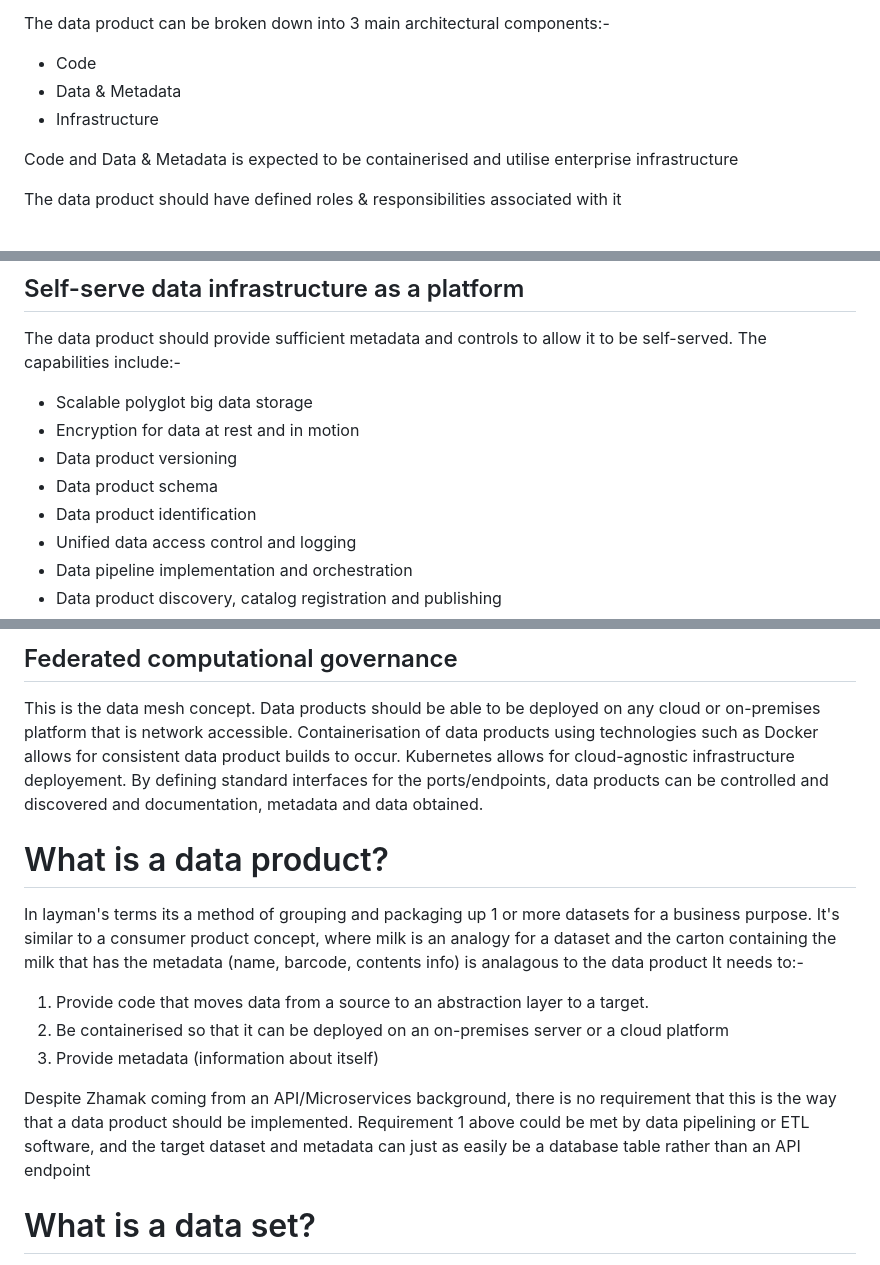
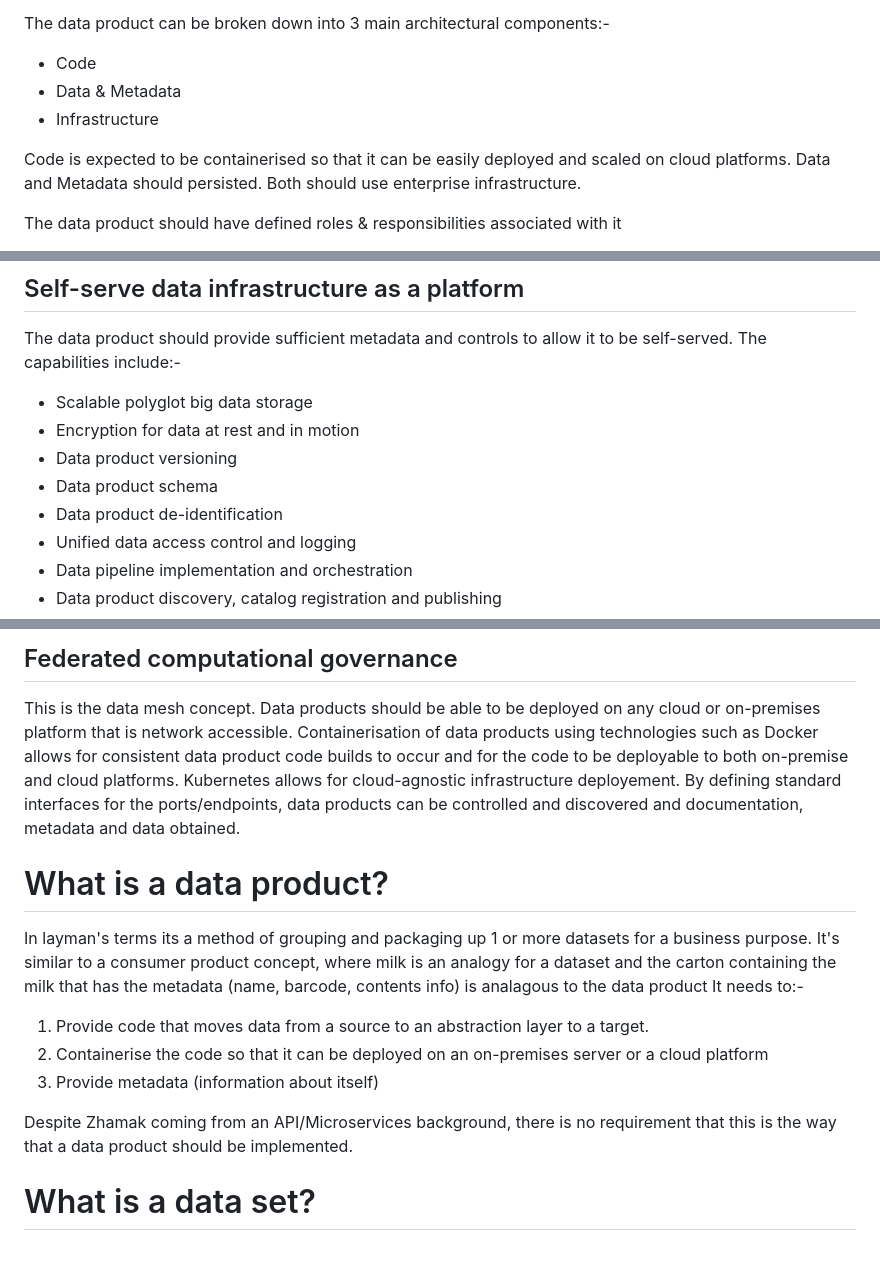
Before and after one commit to deytalytics/dataproductpoc-docs, a Markdown page: data-mesh-principles.md, 3 parts joined by grey strips. Rendered like a GitHub page.

Commit message:
Changed wording to say that only code needs to be containerised

```diff
--- a/data-mesh-principles.md
+++ b/data-mesh-principles.md
@@ -21,7 +21,9 @@ The data product can be broken down into 3 main architectural components:-
    * Data & Metadata
    * Infrastructure
 
-Code and Data & Metadata is expected to be containerised and utilise enterprise infrastructure
+Code is expected to be containerised so that it can be easily deployed and scaled on cloud platforms.
+Data and Metadata should persisted.
+Both should use enterprise infrastructure.
 
 The data product should have defined roles & responsibilities associated with it
    * data product owner - the person responsible in the business for the data product
@@ -36,7 +38,7 @@ The capabilities include:-
    * Encryption for data at rest and in motion
    * Data product versioning
    * Data product schema
-   * Data product identification
+   * Data product de-identification
    * Unified data access control and logging
    * Data pipeline implementation and orchestration
    * Data product discovery, catalog registration and publishing
@@ -52,7 +54,7 @@ The capabilities include:-
 
 This is the data mesh concept.
 Data products should be able to be deployed on any cloud or on-premises platform that is network accessible.
-Containerisation of data products using technologies such as Docker allows for consistent data product builds to occur.
+Containerisation of data products using technologies such as Docker allows for consistent data product code builds to occur and for the code to be deployable to both on-premise and cloud platforms.
 Kubernetes allows for cloud-agnostic infrastructure deployement.
 By defining standard interfaces for the ports/endpoints, data products can be controlled and discovered and documentation, metadata and data obtained.
 
@@ -61,11 +63,10 @@ In layman's terms its a method of grouping and packaging up 1 or more datasets f
 It's similar to a consumer product concept, where milk is an analogy for a dataset and the carton containing the milk that has the metadata (name, barcode, contents info) is analagous to the data product
 It needs to:-
 1. Provide code that moves data from a source to an abstraction layer to a target.
-2. Be containerised so that it can be deployed on an on-premises server or a cloud platform
+2. Containerise the code so that it can be deployed on an on-premises server or a cloud platform
 3. Provide metadata (information about itself)
 
 Despite Zhamak coming from an API/Microservices background, there is no requirement that this is the way that a data product should be implemented.
-Requirement 1 above could be met by data pipelining or ETL software, and the target dataset and metadata can just as easily be a database table rather than an API endpoint
 
 # What is a data set?
 A dataset just refers to a set of data records and can be:-
```
